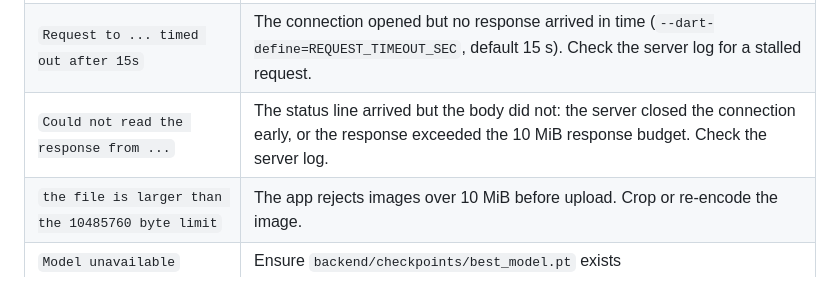
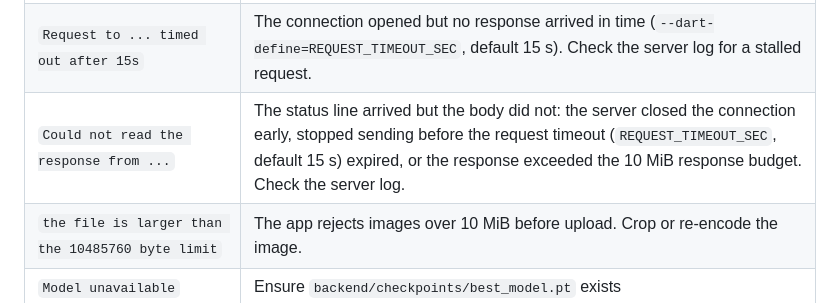
Before and after one commit to OmarAdel10/Image-Classifier, a Markdown page: README.md, the part around the change. GitHub-like rendering.

Commit message:
📝 docs(readme): name the timeout in body-read row
- The stalled-body cause is now listed alongside the early close and
  the 10 MiB response budget in the troubleshooting row for the
  response-read failure.

```diff
--- a/README.md
+++ b/README.md
@@ -224,7 +224,7 @@ with open("cat.jpg", "rb") as f:
 | `Connection refused` | Ensure FastAPI server is running on port 8000 |
 | `Cannot reach http://...` | No response arrived. The address in the error is the one that failed: check the backend is running there, and that it is bound to `0.0.0.0` rather than `127.0.0.1` (required for emulator/device access). Open ⚙ *Backend Settings* → **Test Connection**. On Android use `http://10.0.2.2:8000`; on a physical device use your computer's LAN IP. |
 | `Request to ... timed out after 15s` | The connection opened but no response arrived in time (`--dart-define=REQUEST_TIMEOUT_SEC`, default 15 s). Check the server log for a stalled request. |
-| `Could not read the response from ...` | The status line arrived but the body did not: the server closed the connection early, or the response exceeded the 10 MiB response budget. Check the server log. |
+| `Could not read the response from ...` | The status line arrived but the body did not: the server closed the connection early, stopped sending before the request timeout (`REQUEST_TIMEOUT_SEC`, default 15 s) expired, or the response exceeded the 10 MiB response budget. Check the server log. |
 | `the file is larger than the 10485760 byte limit` | The app rejects images over 10 MiB before upload. Crop or re-encode the image. |
 | `Model unavailable` | Ensure `backend/checkpoints/best_model.pt` exists |
 | Flutter build fails | Run `flutter clean && flutter pub get` |
```
